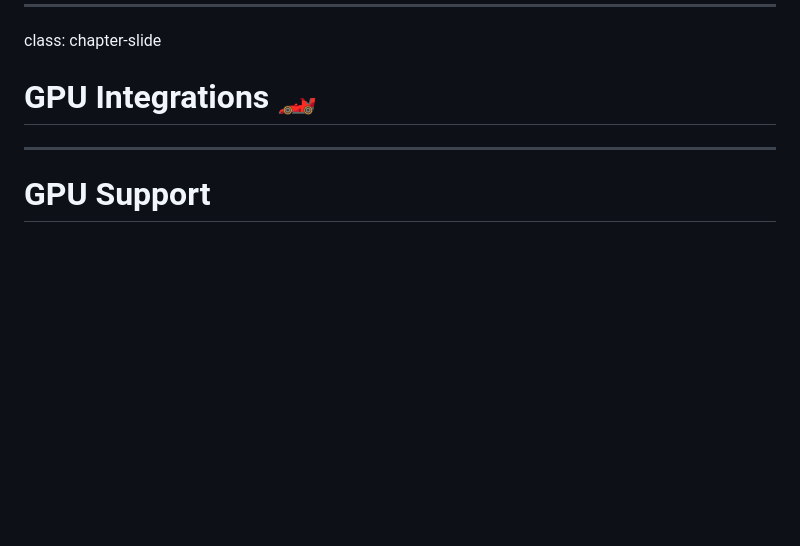
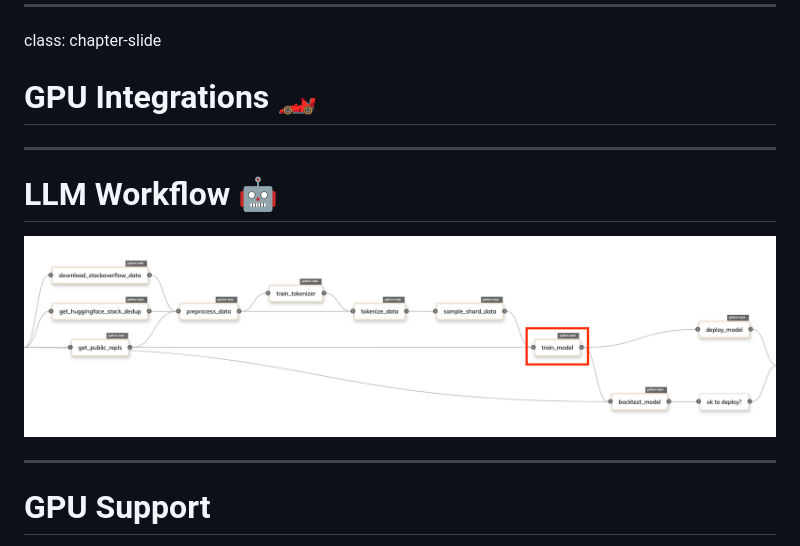
Before and after one commit to thomasjpfan/odsc-2024-east-flyte, a Markdown page: slides.md, the part around the change. GitHub-like rendering; pictures changed too: images/llm-workflow-train.png (added); blank space fills up the shorter version.

```diff
--- a/slides.md
+++ b/slides.md
@@ -644,6 +644,12 @@ class: chapter-slide
 
 ---
 
+# LLM Workflow 🤖
+
+![](images/llm-workflow-train.png)
+
+---
+
 # GPU Support
 
 .g.g-middle[
```
Also changed, not shown: 1 other file.
